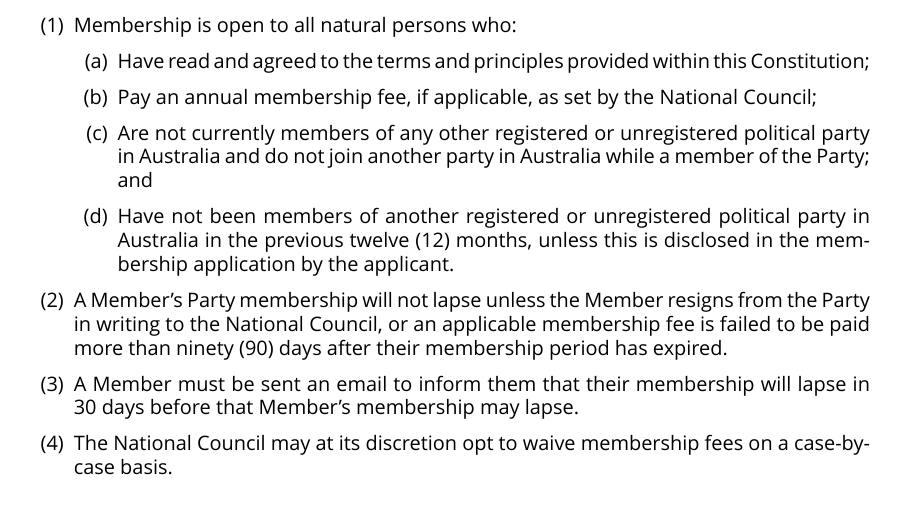
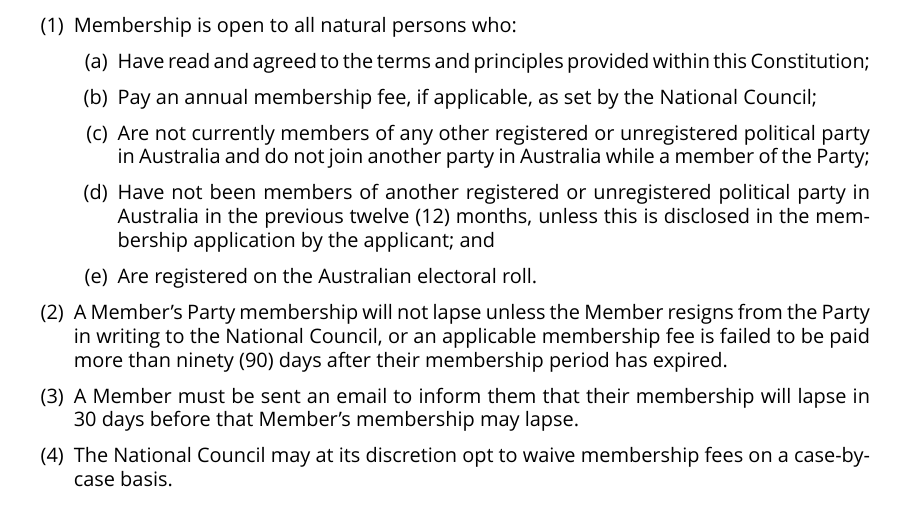
Before and after one commit to ppau/documents, a LaTeX document (constitution.tex): part of page 8 of 16, cut so that both start at the same text. Compiled offline with XeLaTeX.

Commit message:
CAP-7: Require full members to be registered to vote

```diff
--- a/constitution.tex
+++ b/constitution.tex
@@ -229,8 +229,9 @@ Pirate Party Australia firmly holds belief in democracy, and rejects any use of
 \begin{enumerate}
 \item Have read and agreed to the terms and principles provided within this Constitution;
 \item Pay an annual membership fee, if applicable, as set by the National Council;
-\item Are not currently members of any other registered or unregistered political party in Australia and do not join another party in Australia while a member of the Party; and
-\item Have not been members of another registered or unregistered political party in Australia in the previous twelve (12) months, unless this is disclosed in the membership application by the applicant.
+\item Are not currently members of any other registered or unregistered political party in Australia and do not join another party in Australia while a member of the Party;
+\item Have not been members of another registered or unregistered political party in Australia in the previous twelve (12) months, unless this is disclosed in the membership application by the applicant; and
+\item Are registered on the Australian electoral roll.
 \end{enumerate}
 \item A Member's Party membership will not lapse unless the Member resigns from the Party in writing to the National Council, or an applicable membership fee is failed to be paid more than ninety (90) days after their membership period has expired.
 \item A Member must be sent an email to inform them that their membership will lapse in 30 days before that Member's membership may lapse.
```
